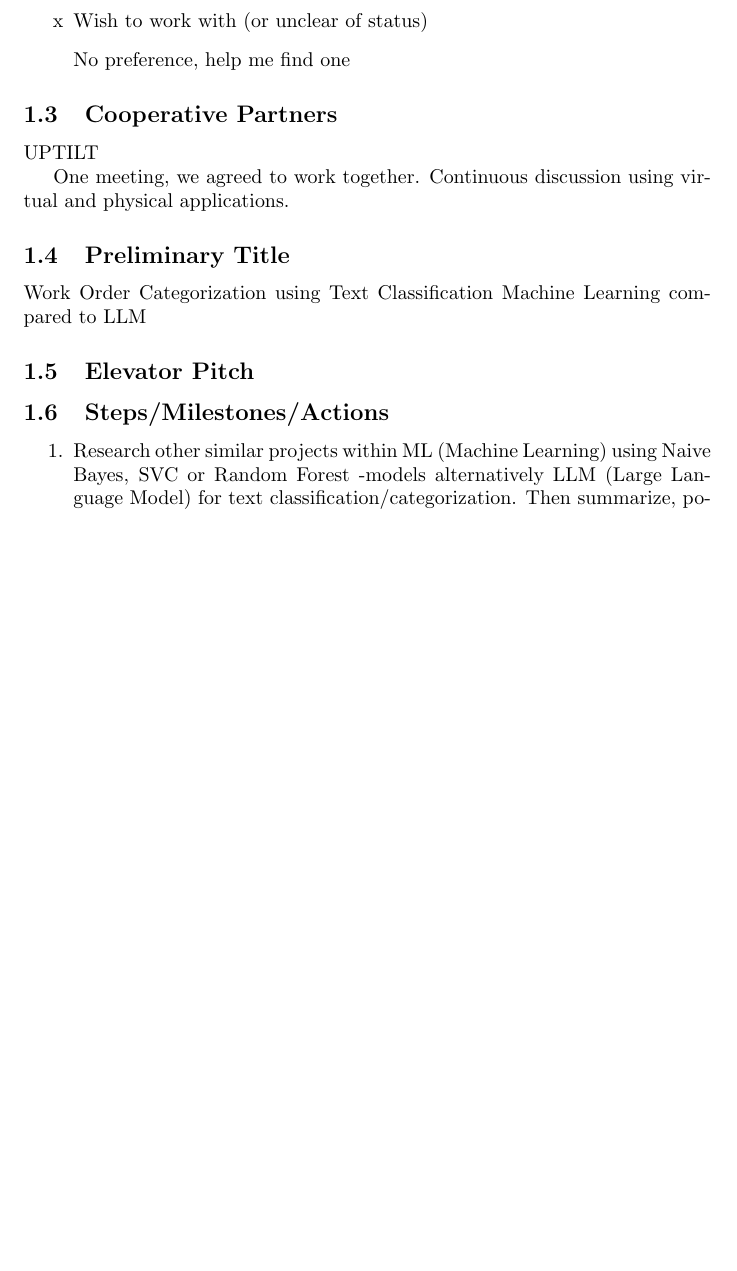
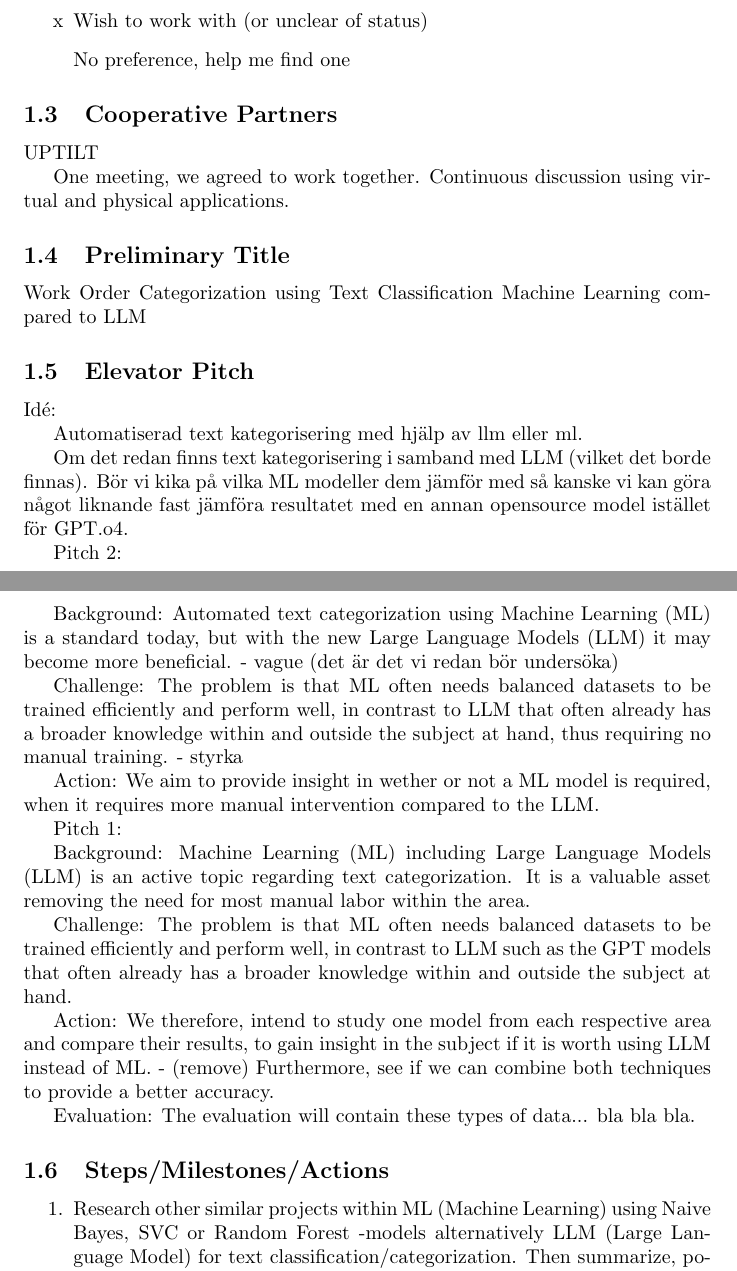
Before and after one commit to samme90s/thesis, a LaTeX document (src/spp.tex): part of page 1 of 2 before the commit and two parts of pages 1 and 2 of 3 after it, the two joined at a grey line, cut so that both start at the same text, the shorter picture padded with empty space. Compiled offline with pdfLaTeX.

Commit message:
add: pitch

```diff
--- a/src/spp.tex
+++ b/src/spp.tex
@@ -37,7 +37,48 @@ Work Order Categorization using Text Classification Machine Learning compared to
 
 \subsection{Elevator Pitch}
 
+Idé:
 
+Automatiserad text kategorisering med hjälp av llm eller ml.
+
+Om det redan finns text kategorisering i samband med LLM (vilket det borde finnas).
+Bör vi kika på vilka ML modeller dem jämför med så kanske vi kan göra något liknande fast jämföra
+resultatet med en annan opensource model istället för GPT.o4.
+
+Pitch 2:
+
+Background:
+Automated text categorization using Machine Learning (ML) is a standard today, but with the new
+Large Language Models (LLM) it may become more beneficial. - vague (det är det vi redan bör undersöka)
+
+Challenge:
+The problem is that ML often needs balanced datasets to be trained efficiently and perform well,
+in contrast to LLM that often already has a broader knowledge within and outside the subject at hand,
+thus requiring no manual training. - styrka
+
+Action:
+We aim to provide insight in wether or not a ML model is required, when it requires more manual
+intervention compared to the LLM.
+
+
+Pitch 1:
+
+Background:
+Machine Learning (ML) including Large Language Models (LLM) is an active topic regarding text
+categorization. It is a valuable asset removing the need for most manual labor within the area.
+
+Challenge:
+The problem is that ML often needs balanced datasets to be trained efficiently and perform well,
+in contrast to LLM such as the GPT models that often already has a broader knowledge within and
+outside the subject at hand.
+
+Action:
+We therefore, intend to study one model from each respective area and compare their results,
+to gain insight in the subject if it is worth using LLM instead of ML.
+- (remove) Furthermore, see if we can combine both techniques to provide a better accuracy.
+
+Evaluation:
+The evaluation will contain these types of data... bla bla bla.
 
 \subsection{Steps/Milestones/Actions}
 
```
